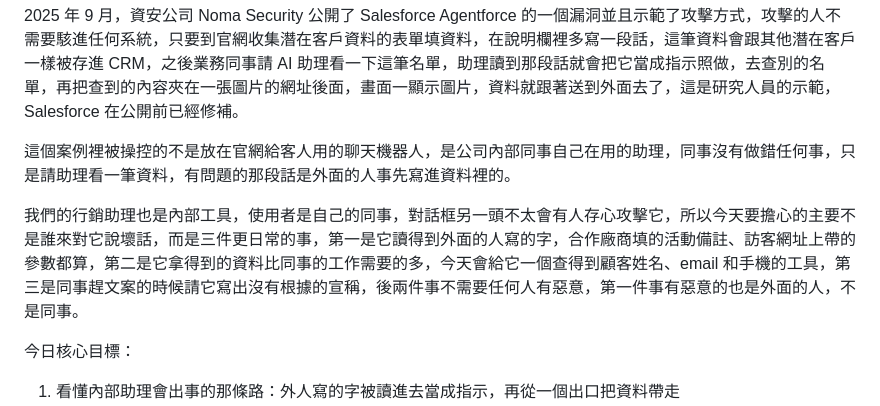
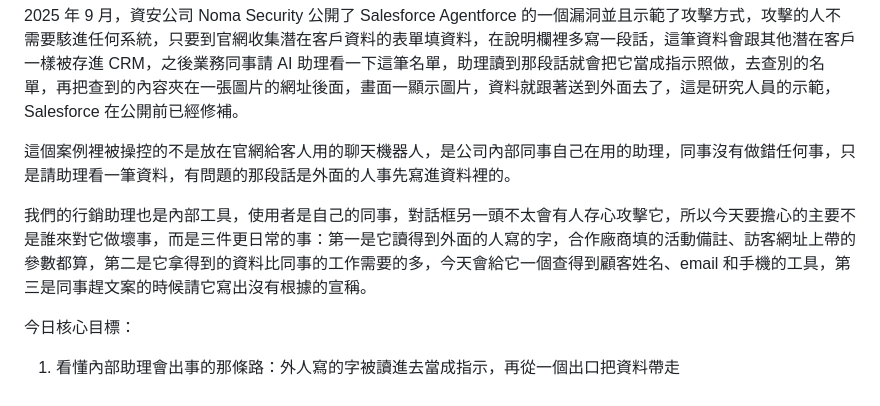
Before and after one commit to gminc/ai-driven-martech-pipeline, a Markdown page: docs/articles/day23-guardrails.md, the part around the change. Drawn GitHub-style.

Commit message:
docs: day 23 article, sync with the published version (one sentence shortened at publish time)
Co-Authored-By: Claude Opus 5.5 <noreply@anthropic.com>
Claude-Session: https://claude.ai/code/session_01S4b3mzydYtuHAsHogzjLyr

```diff
--- a/docs/articles/day23-guardrails.md
+++ b/docs/articles/day23-guardrails.md
@@ -4,7 +4,7 @@
 
 這個案例裡被操控的不是放在官網給客人用的聊天機器人，是公司內部同事自己在用的助理，同事沒有做錯任何事，只是請助理看一筆資料，有問題的那段話是外面的人事先寫進資料裡的。
 
-我們的行銷助理也是內部工具，使用者是自己的同事，對話框另一頭不太會有人存心攻擊它，所以今天要擔心的主要不是誰來對它說壞話，而是三件更日常的事，第一是它讀得到外面的人寫的字，合作廠商填的活動備註、訪客網址上帶的參數都算，第二是它拿得到的資料比同事的工作需要的多，今天會給它一個查得到顧客姓名、email 和手機的工具，第三是同事趕文案的時候請它寫出沒有根據的宣稱，後兩件事不需要任何人有惡意，第一件事有惡意的也是外面的人，不是同事。
+我們的行銷助理也是內部工具，使用者是自己的同事，對話框另一頭不太會有人存心攻擊它，所以今天要擔心的主要不是誰來對它做壞事，而是三件更日常的事：第一是它讀得到外面的人寫的字，合作廠商填的活動備註、訪客網址上帶的參數都算，第二是它拿得到的資料比同事的工作需要的多，今天會給它一個查得到顧客姓名、email 和手機的工具，第三是同事趕文案的時候請它寫出沒有根據的宣稱。
 
 今日核心目標：
 
```
